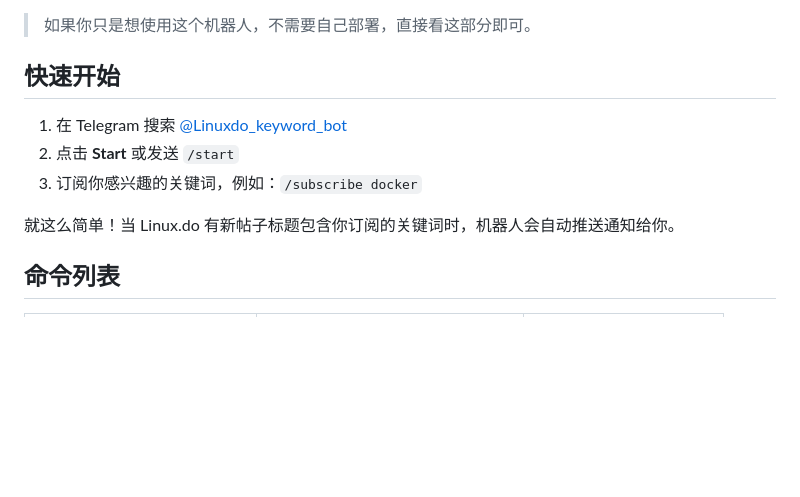
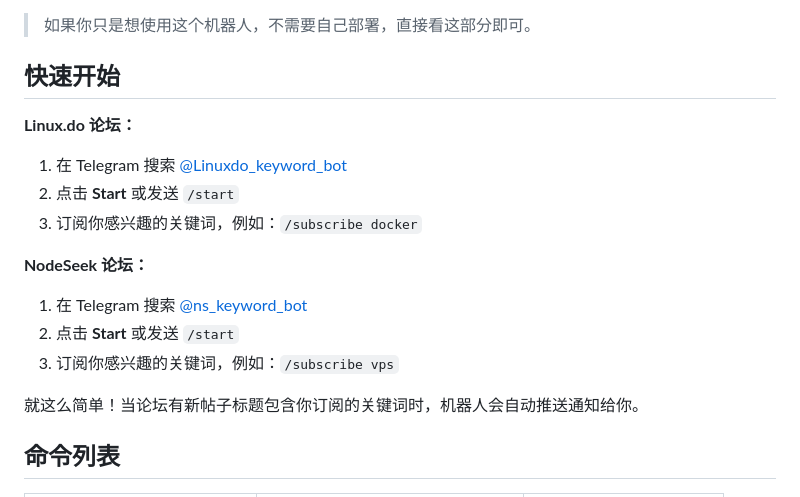
Before and after one commit to zhuxian89/linux-do-keyword-monitor, a Markdown page: README.md, the part around the change. Rendered like a GitHub page; blank space fills up the shorter version.

Commit message:
更新readme2

```diff
--- a/README.md
+++ b/README.md
@@ -10,11 +10,17 @@
 
 ## 快速开始
 
+**Linux.do 论坛：**
 1. 在 Telegram 搜索 [@Linuxdo_keyword_bot](https://t.me/Linuxdo_keyword_bot)
 2. 点击 **Start** 或发送 `/start`
 3. 订阅你感兴趣的关键词，例如：`/subscribe docker`
 
-就这么简单！当 Linux.do 有新帖子标题包含你订阅的关键词时，机器人会自动推送通知给你。
+**NodeSeek 论坛：**
+1. 在 Telegram 搜索 [@ns_keyword_bot](https://t.me/ns_keyword_bot)
+2. 点击 **Start** 或发送 `/start`
+3. 订阅你感兴趣的关键词，例如：`/subscribe vps`
+
+就这么简单！当论坛有新帖子标题包含你订阅的关键词时，机器人会自动推送通知给你。
 
 ## 命令列表
 
```
